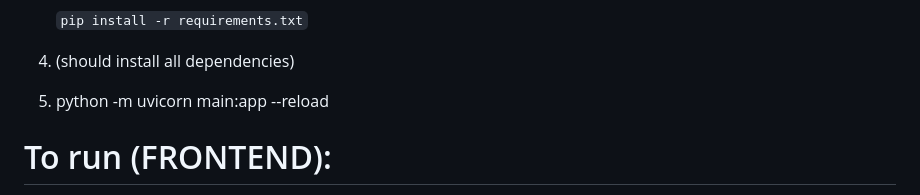
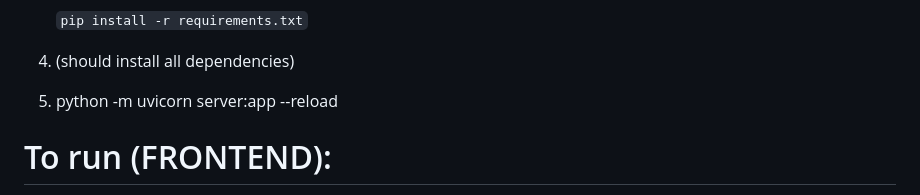
Before and after one commit to IamGiel/stripe-python-react-paymentportal, a Markdown page: README.md, the part around the change. GitHub-like rendering.

Commit message:
change server

```diff
--- a/README.md
+++ b/README.md
@@ -32,7 +32,7 @@
 
     `pip install -r requirements.txt`
 4. (should install all dependencies)
-5. python -m uvicorn main:app --reload
+5. python -m uvicorn server:app --reload
 
 # To run (FRONTEND):
 
```
